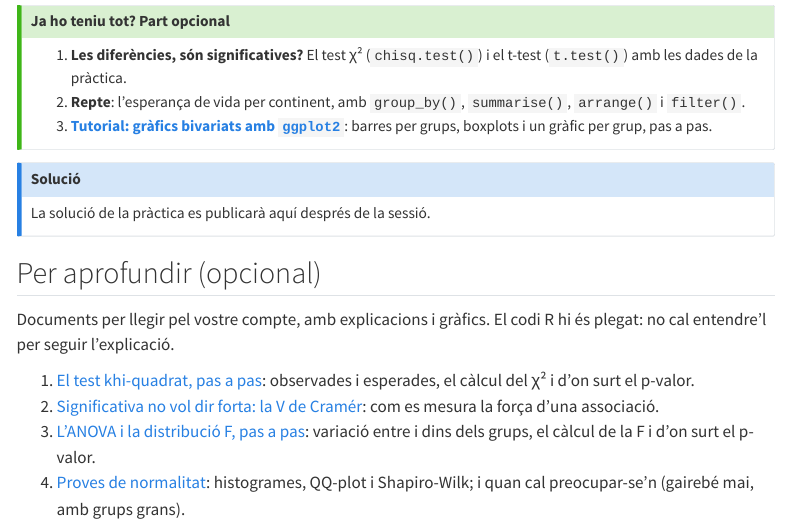
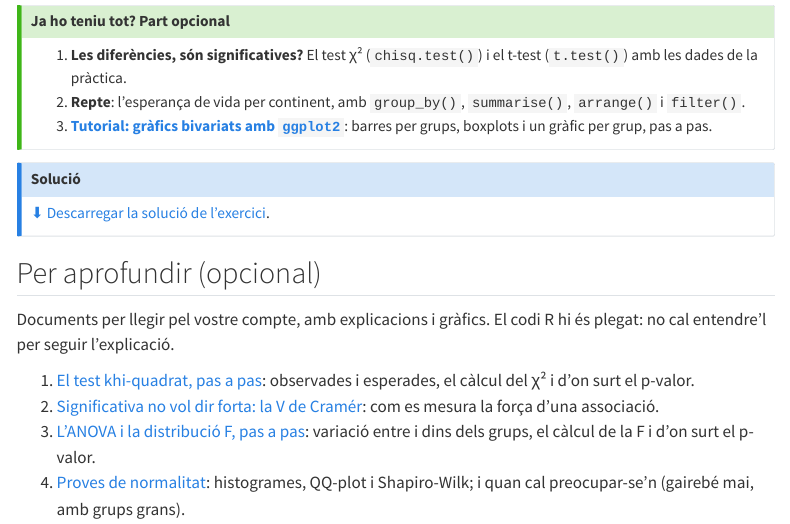
Before and after one commit to joelardiaca/estadistica-r-eapc-2026, a Quarto document (sessio-3/index.qmd): the page in a window 1100 px wide, from 1310 px down. Rendered offline with R 4.5, knitr and Pandoc in place of Quarto, with nearby package versions; menus at the side of the page are left out.

Commit message:
Solucions sessió 3

```diff
--- a/sessio-3/index.qmd
+++ b/sessio-3/index.qmd
@@ -63,7 +63,7 @@ Comenteu i interpreteu els resultats de cada pas **en paraules**.
 
 ::: {.callout-note}
 ## Solució
-La solució de la pràctica es publicarà aquí després de la sessió.
+[⬇ Descarregar la solució de l'exercici](codi/solucio_exercici_sessio_3.R){download="solucio_exercici_sessio_3.R"}.
 :::
 
 ## Per aprofundir (opcional)
```
Also changed, not shown: _scripts/crear_materials.R (+1 -1 lines), docs/search.json, docs/sessio-3/codi/solucio_exercici_sessio_3.R (added), 4 other files.
